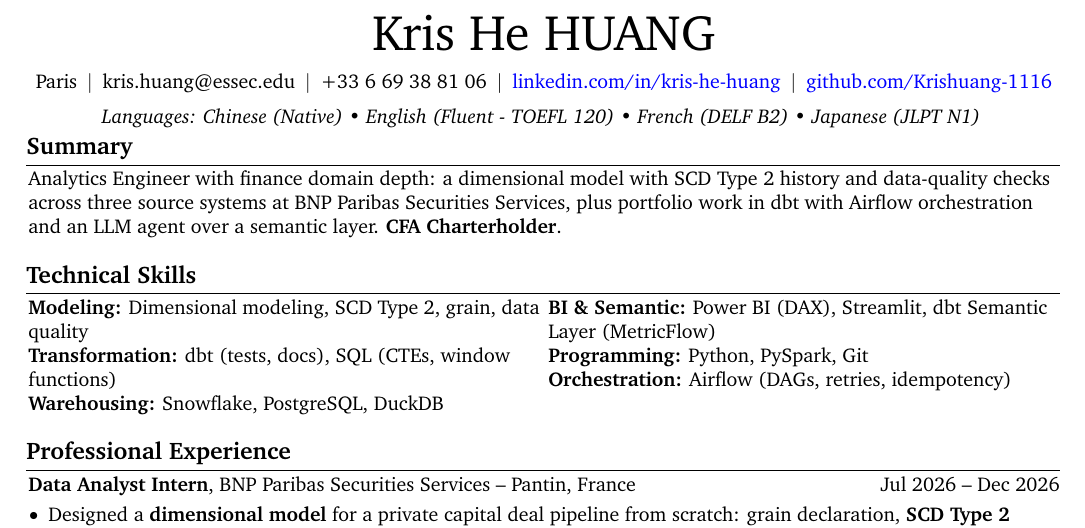
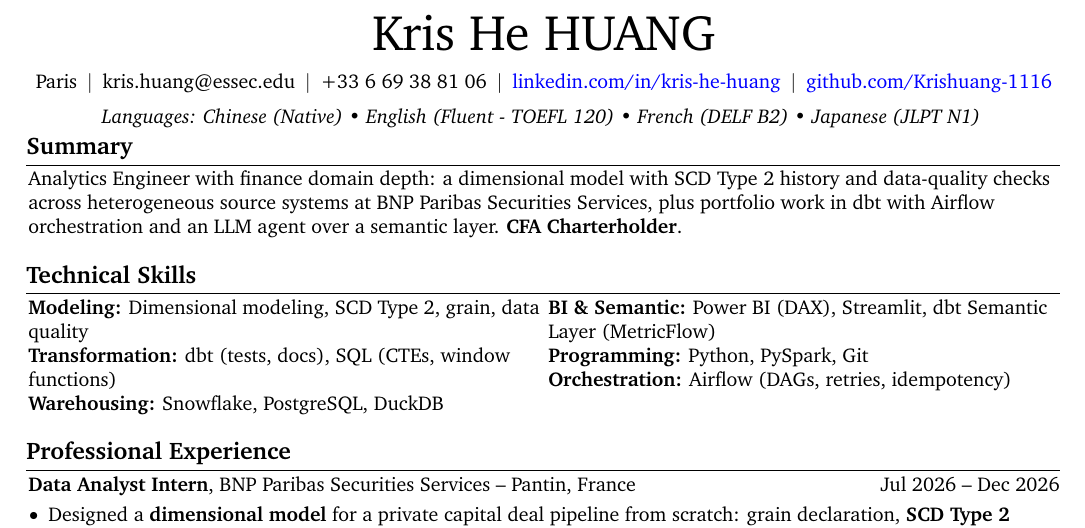
Before and after one commit to Krishuang-1116/cv-latex, a LaTeX CV (resume_base.tex): part of page 1 of 2, cut so that both start at the same text. Compiled offline with pdfLaTeX.

Commit message:
BNP bullet: heterogeneous sources instead of three source systems
EN: 'across heterogeneous source systems'. FR: 'sur des sources hétérogènes',
with 'de bout en bout' dropped to keep the bullet on two lines.
Build checked: one page, bottom position unchanged. Canonical PDF not re-exported.

Co-Authored-By: Claude Opus 5.5 <noreply@anthropic.com>

```diff
--- a/resume_base.tex
+++ b/resume_base.tex
@@ -240,7 +240,7 @@
 % Booking Holdings Treasury (Data Analytics Engineer I) -- grain/history/reconciliation + orchestration + semantic layer forward; CFA in summary (Treasury = finance domain):
 % Analytics Engineer with finance domain depth: dbt models on Snowflake with explicit grain and SCD Type 2 history, automated data-quality and reconciliation checks over three source systems (BNP Paribas Securities Services), Airflow orchestration with retries and idempotent reruns, and an LLM agent over a semantic layer. \textbf{CFA Charterholder}.
 % CV audit 2026-10-08: separate BNP (employment) from portfolio work; no "on Snowflake" until the migration is done
-Analytics Engineer with finance domain depth: a dimensional model with SCD Type 2 history and data-quality checks across three source systems at BNP Paribas Securities Services, plus portfolio work in dbt with Airflow orchestration and an LLM agent over a semantic layer. \textbf{CFA Charterholder}.
+Analytics Engineer with finance domain depth: a dimensional model with SCD Type 2 history and data-quality checks across heterogeneous source systems at BNP Paribas Securities Services, plus portfolio work in dbt with Airflow orchestration and an LLM agent over a semantic layer. \textbf{CFA Charterholder}.
 
 %Data Science graduate at ESSEC–CentraleSupélec with experience in SQL, Python, and data analysis for financial reporting, risk indicator monitoring, and data quality validation. \textbf{CFA Charterholder} with prior corporate banking experience, combining technical analytics skills with a strong understanding of financial risk, compliance processes and banking operations. Available for a 6-month end-of-study internship starting in end-June 2026.
 
@@ -307,7 +307,7 @@ Analytics Engineer with finance domain depth: a dimensional model with SCD Type
         \vspace{0.10 cm}
         \begin{onecolentry}
             \begin{highlights}
-                \item Designed a \textbf{dimensional model} for a private capital deal pipeline from scratch: grain declaration, \textbf{SCD Type 2} client versioning, surrogate keys, and \textbf{staging-to-mart} transformation across three source systems.
+                \item Designed a \textbf{dimensional model} for a private capital deal pipeline from scratch: grain declaration, \textbf{SCD Type 2} client versioning, surrogate keys, and \textbf{staging-to-mart} transformation across heterogeneous source systems.
                 \item Built a \textbf{data quality framework} surfacing identity resolution failures, duplicate detection, and cross-source code inconsistencies in manually maintained private capital data.
                 % One-line trim if the page gets tight (drops the impact clause):
                 % \item Automated deal-record propagation from a central control tab to 20 tracker tabs, keyed on deal ID, client, and fund.
```
